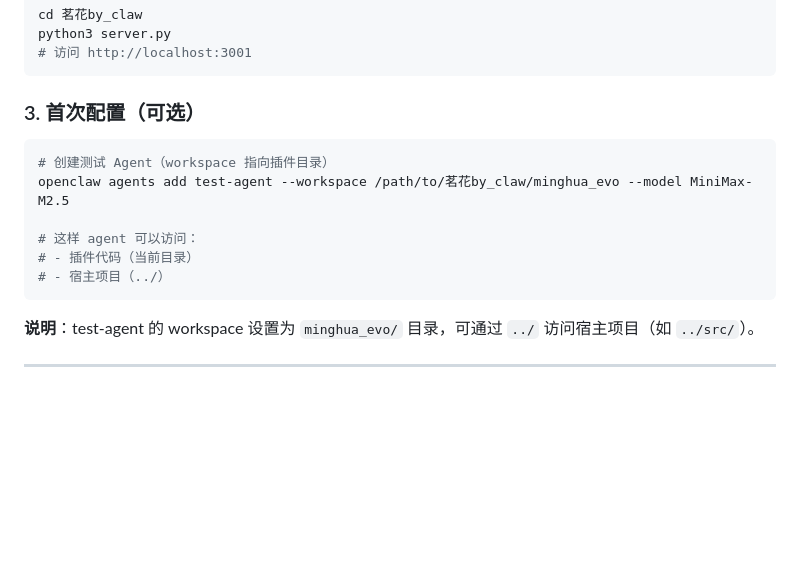
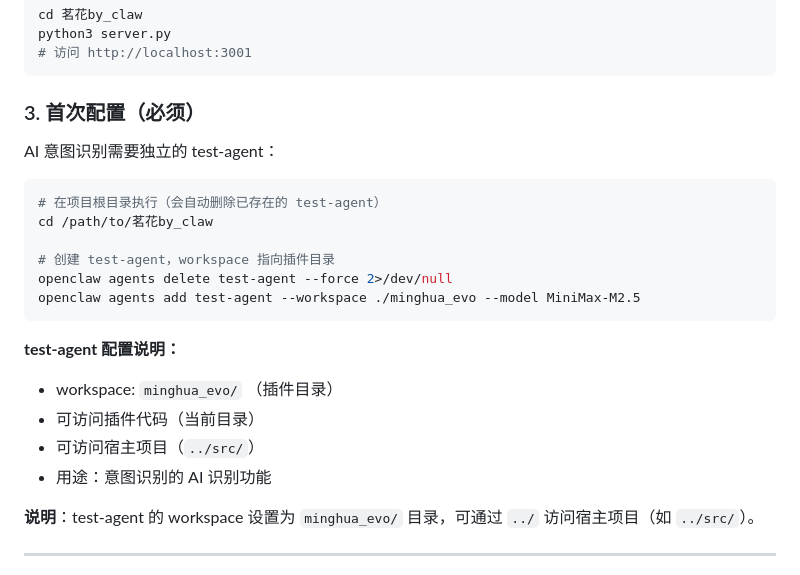
Before and after one commit to Ricado-Xv/minghua-analytics, a Markdown page: README.md, the part around the change. Drawn GitHub-style; blank space fills up the shorter version.

Commit message:
docs: 更新 test-agent 创建说明，一行命令创建可用 agent

````diff
--- a/README.md
+++ b/README.md
@@ -192,16 +192,24 @@ python3 server.py
 # 访问 http://localhost:3001
 ```
 
-### 3. 首次配置（可选）
+### 3. 首次配置（必须）
+
+AI 意图识别需要独立的 test-agent：
 
 ```bash
-# 创建测试 Agent（workspace 指向插件目录）
-openclaw agents add test-agent --workspace /path/to/茗花by_claw/minghua_evo --model MiniMax-M2.5
+# 在项目根目录执行（会自动删除已存在的 test-agent）
+cd /path/to/茗花by_claw
 
-# 这样 agent 可以访问：
-# - 插件代码（当前目录）
-# - 宿主项目（../）
+# 创建 test-agent，workspace 指向插件目录
+openclaw agents delete test-agent --force 2>/dev/null
+openclaw agents add test-agent --workspace ./minghua_evo --model MiniMax-M2.5
 ```
+
+**test-agent 配置说明：**
+- workspace: `minghua_evo/` （插件目录）
+- 可访问插件代码（当前目录）
+- 可访问宿主项目（`../src/`）
+- 用途：意图识别的 AI 识别功能
 
 **说明**：test-agent 的 workspace 设置为 `minghua_evo/` 目录，可通过 `../` 访问宿主项目（如 `../src/`）。
 
````
